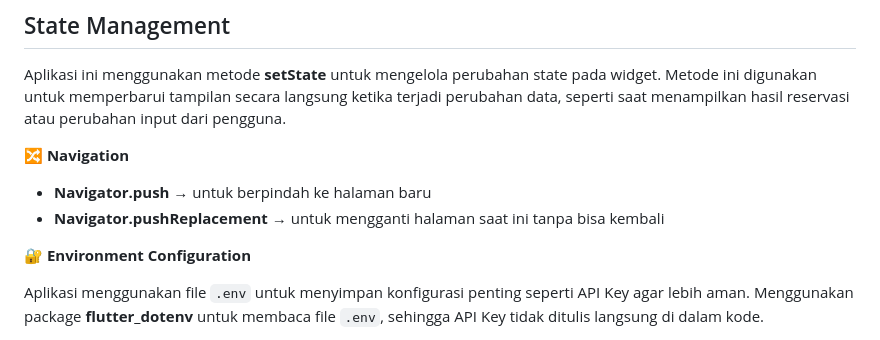
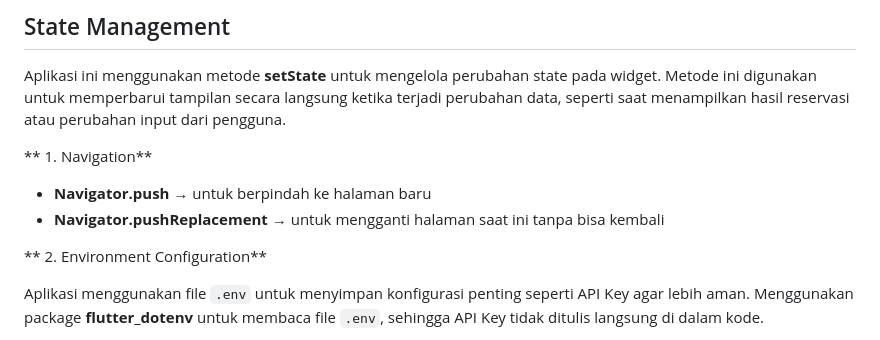
Before and after one commit to PA-Ayam-Jago/PRAKTIKUM-PAB, a Markdown page: README.md, the part around one of its changes. Rendered like a GitHub page.

```diff
--- a/README.md
+++ b/README.md
@@ -206,12 +206,12 @@ FutureBuilder(
 
 Aplikasi ini menggunakan metode **setState** untuk mengelola perubahan state pada widget. Metode ini digunakan untuk memperbarui tampilan secara langsung ketika terjadi perubahan data, seperti saat menampilkan hasil reservasi atau perubahan input dari pengguna.
 
-**🔀 Navigation**
+** 1. Navigation**
 
 - **Navigator.push** → untuk berpindah ke halaman baru
 - **Navigator.pushReplacement** → untuk mengganti halaman saat ini tanpa bisa kembali
 
-**🔐 Environment Configuration**
+** 2. Environment Configuration**
 
 Aplikasi menggunakan file `.env` untuk menyimpan konfigurasi penting seperti API Key agar lebih aman. Menggunakan package **flutter_dotenv** untuk membaca file `.env`, sehingga API Key tidak ditulis langsung di dalam kode.
 
```
Also changed, not shown: other parts of README.md (+2 -2 lines).
